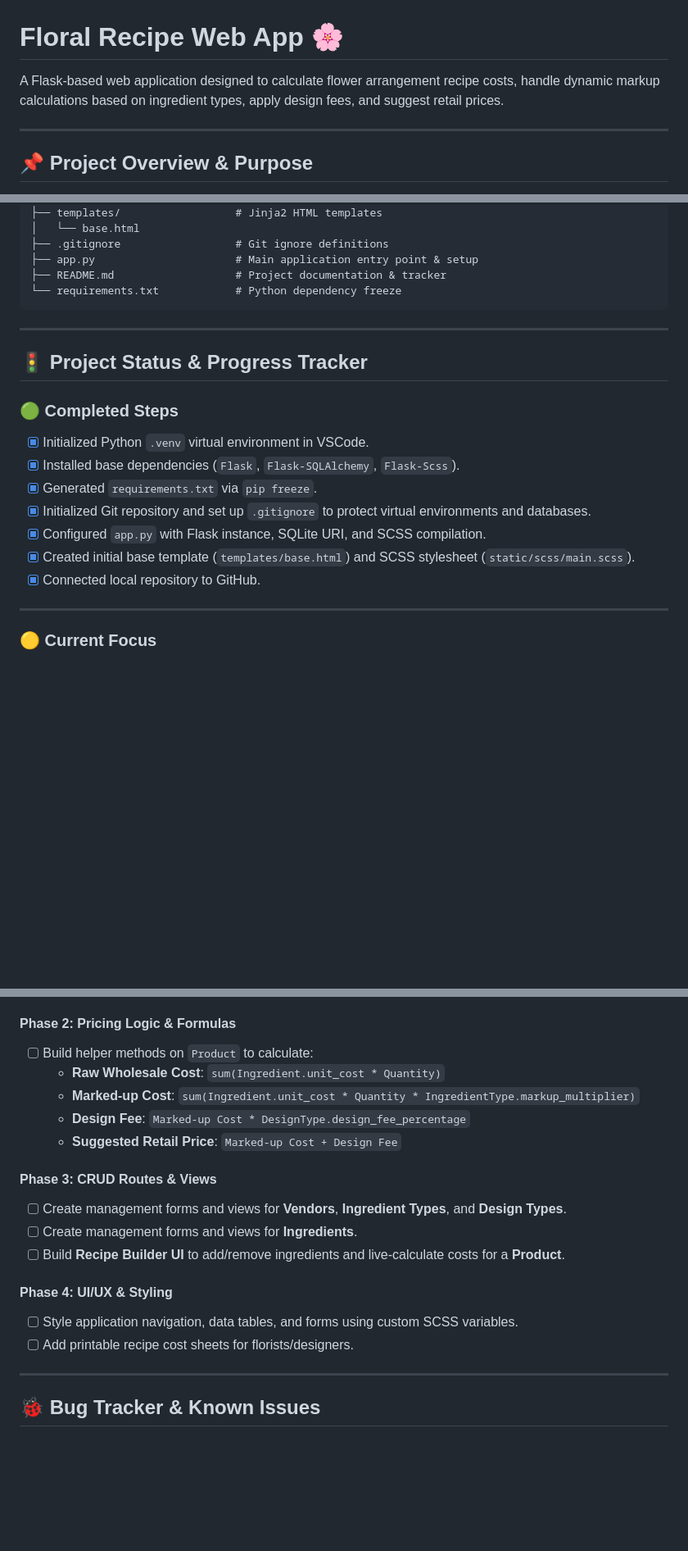
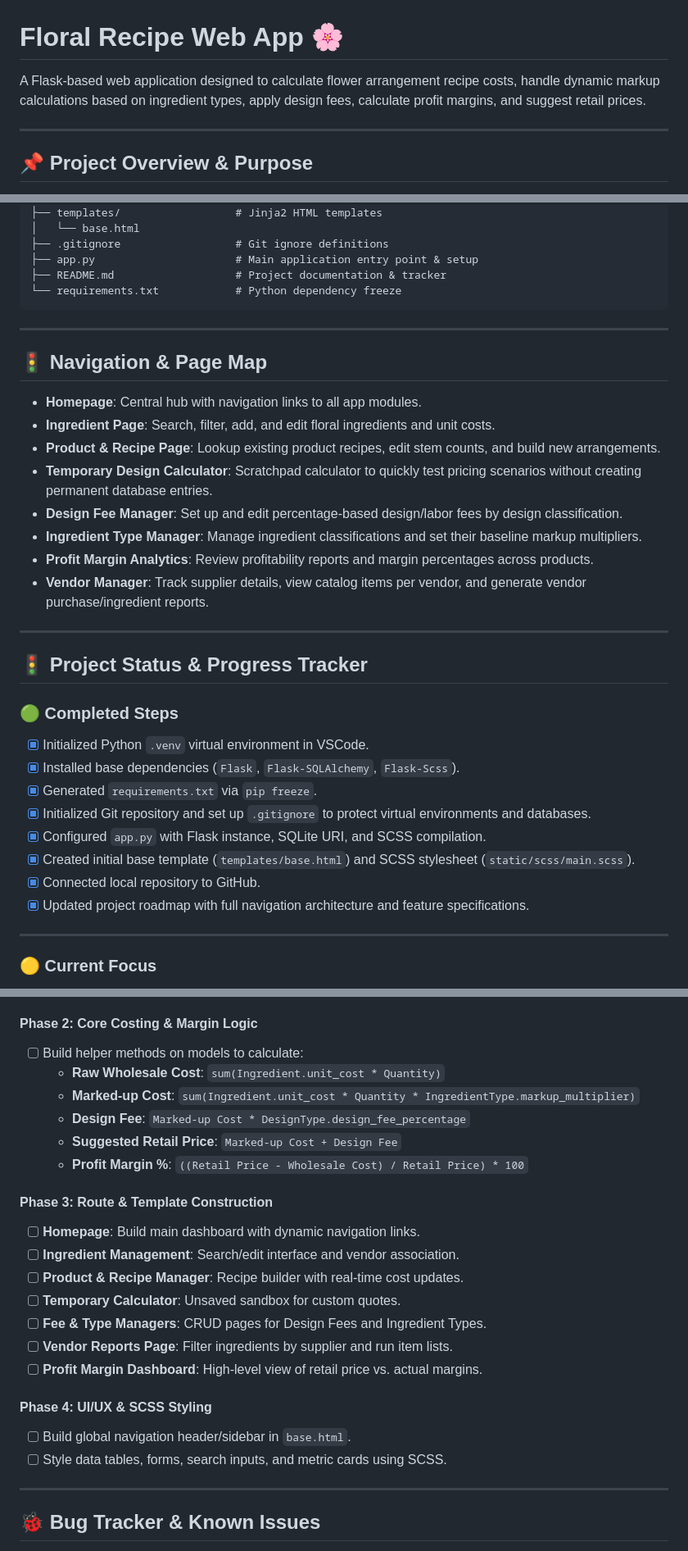
Before and after one commit to allenrrob/floral-recipe-app-2, a Markdown page: README.md, 3 parts joined by grey strips. Shown at 82% size. Rendered like a GitHub page; blank space fills up the shorter version.

```diff
--- a/README.md
+++ b/README.md
@@ -1,6 +1,6 @@
 # Floral Recipe Web App 🌸
 
-A Flask-based web application designed to calculate flower arrangement recipe costs, handle dynamic markup calculations based on ingredient types, apply design fees, and suggest retail prices.
+A Flask-based web application designed to calculate flower arrangement recipe costs, handle dynamic markup calculations based on ingredient types, apply design fees, calculate profit margins, and suggest retail prices.
 
 ---
 
@@ -46,6 +47,19 @@ floral-recipe-app/
 
 ---
 
+## 🚦 Navigation & Page Map
+
+- **Homepage**: Central hub with navigation links to all app modules.
+- **Ingredient Page**: Search, filter, add, and edit floral ingredients and unit costs.
+- **Product & Recipe Page**: Lookup existing product recipes, edit stem counts, and build new arrangements.
+- **Temporary Design Calculator**: Scratchpad calculator to quickly test pricing scenarios without creating permanent database entries.
+- **Design Fee Manager**: Set up and edit percentage-based design/labor fees by design classification.
+- **Ingredient Type Manager**: Manage ingredient classifications and set their baseline markup multipliers.
+- **Profit Margin Analytics**: Review profitability reports and margin percentages across products.
+- **Vendor Manager**: Track supplier details, view catalog items per vendor, and generate vendor purchase/ingredient reports.
+
+---
+
 ## 🚦 Project Status & Progress Tracker
 
 ### 🟢 Completed Steps
@@ -56,6 +70,7 @@ floral-recipe-app/
 - [x] Configured `app.py` with Flask instance, SQLite URI, and SCSS compilation.
 - [x] Created initial base template (`templates/base.html`) and SCSS stylesheet (`static/scss/main.scss`).
 - [x] Connected local repository to GitHub.
+- [x] Updated project roadmap with full navigation architecture and feature specifications.
 
 ---
 
@@ -75,21 +90,26 @@ floral-recipe-app/
 - [ ] Write `Product` model (Name, Description, Target Retail Price, Foreign Key to `DesignType`).
 - [ ] Write `ProductIngredient` / Recipe Join Table (Product ID, Ingredient ID, Quantity required).
 
-#### Phase 2: Pricing Logic & Formulas
-- [ ] Build helper methods on `Product` to calculate:
+#### Phase 2: Core Costing & Margin Logic
+- [ ] Build helper methods on models to calculate:
   - **Raw Wholesale Cost**: `sum(Ingredient.unit_cost * Quantity)`
   - **Marked-up Cost**: `sum(Ingredient.unit_cost * Quantity * IngredientType.markup_multiplier)`
   - **Design Fee**: `Marked-up Cost * DesignType.design_fee_percentage`
   - **Suggested Retail Price**: `Marked-up Cost + Design Fee`
+  - **Profit Margin %**: `((Retail Price - Wholesale Cost) / Retail Price) * 100`
 
-#### Phase 3: CRUD Routes & Views
-- [ ] Create management forms and views for **Vendors**, **Ingredient Types**, and **Design Types**.
-- [ ] Create management forms and views for **Ingredients**.
-- [ ] Build **Recipe Builder UI** to add/remove ingredients and live-calculate costs for a **Product**.
+#### Phase 3: Route & Template Construction
+- [ ] **Homepage**: Build main dashboard with dynamic navigation links.
+- [ ] **Ingredient Management**: Search/edit interface and vendor association.
+- [ ] **Product & Recipe Manager**: Recipe builder with real-time cost updates.
+- [ ] **Temporary Calculator**: Unsaved sandbox for custom quotes.
+- [ ] **Fee & Type Managers**: CRUD pages for Design Fees and Ingredient Types.
+- [ ] **Vendor Reports Page**: Filter ingredients by supplier and run item lists.
+- [ ] **Profit Margin Dashboard**: High-level view of retail price vs. actual margins.
 
-#### Phase 4: UI/UX & Styling
-- [ ] Style application navigation, data tables, and forms using custom SCSS variables.
-- [ ] Add printable recipe cost sheets for florists/designers.
+#### Phase 4: UI/UX & SCSS Styling
+- [ ] Build global navigation header/sidebar in `base.html`.
+- [ ] Style data tables, forms, search inputs, and metric cards using SCSS.
 
 ---
 
```
Also changed, not shown: other parts of README.md (+2 -1 lines).
